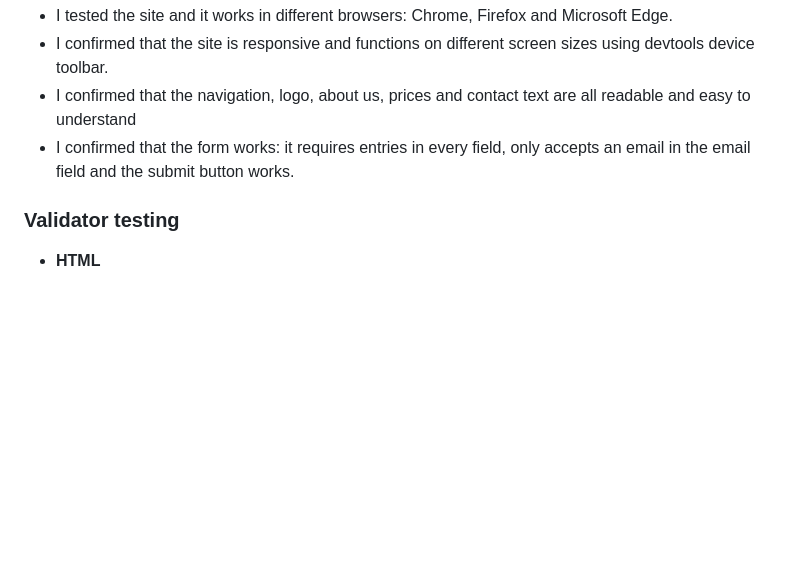
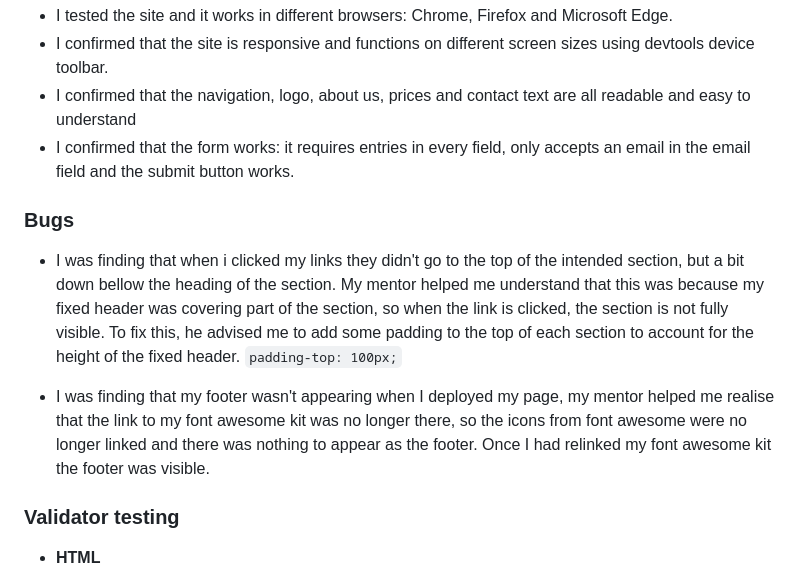
Before and after one commit to edenessame/wakeboarding, a Markdown page: README.md, the part around the change. Rendered like a GitHub page; blank space fills up the shorter version.

Commit message:
add bugs section

```diff
--- a/README.md
+++ b/README.md
@@ -73,6 +73,12 @@ The website opens on a picture of a wakeboarder at the park.
 * I confirmed that the navigation, logo, about us, prices and contact text are all readable and easy to understand
 * I confirmed that the form works: it requires entries in every field, only accepts an email in the email field and the submit button works.
 
+### Bugs
+
+* I was finding that when i clicked my links they didn't go to the top of the intended section, but a bit down bellow the heading of the section. My mentor helped me understand that this was because my fixed header was covering part of the section, so when the link is clicked, the section is not fully visible. To fix this, he advised me to add some padding to the top of each section to account for the height of the fixed header. `padding-top: 100px;`
+
+* I was finding that my footer wasn't appearing when I deployed my page, my mentor helped me realise that the link to my font awesome kit was no longer there, so the icons from font awesome were no longer linked and there was nothing to appear as the footer. Once I had relinked my font awesome kit the footer was visible.
+
 ### Validator testing
 
 * **HTML**
```
